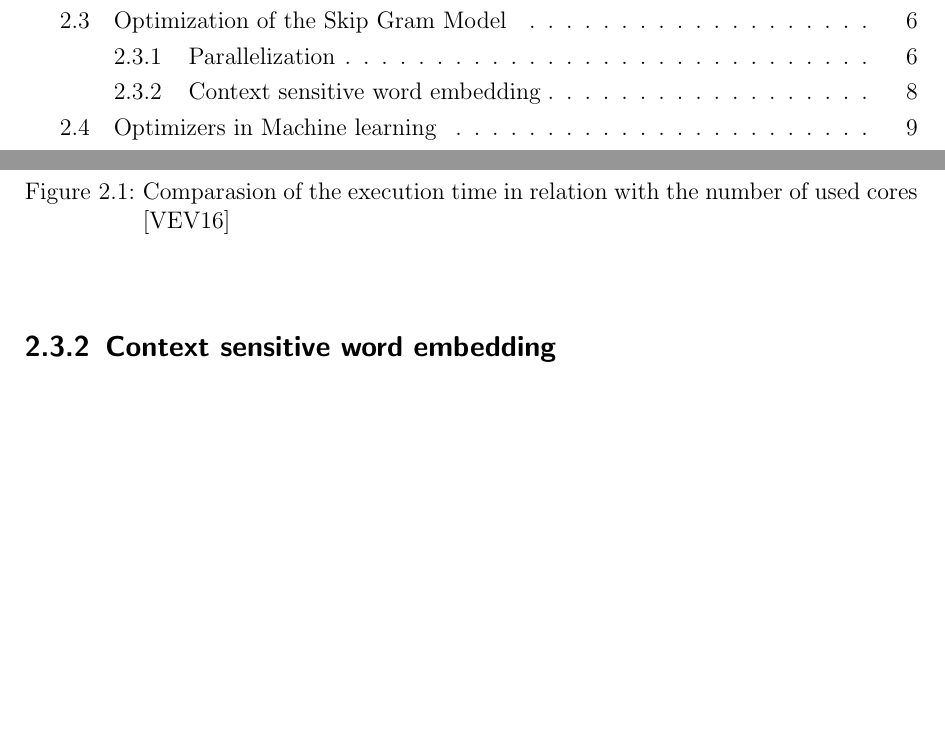
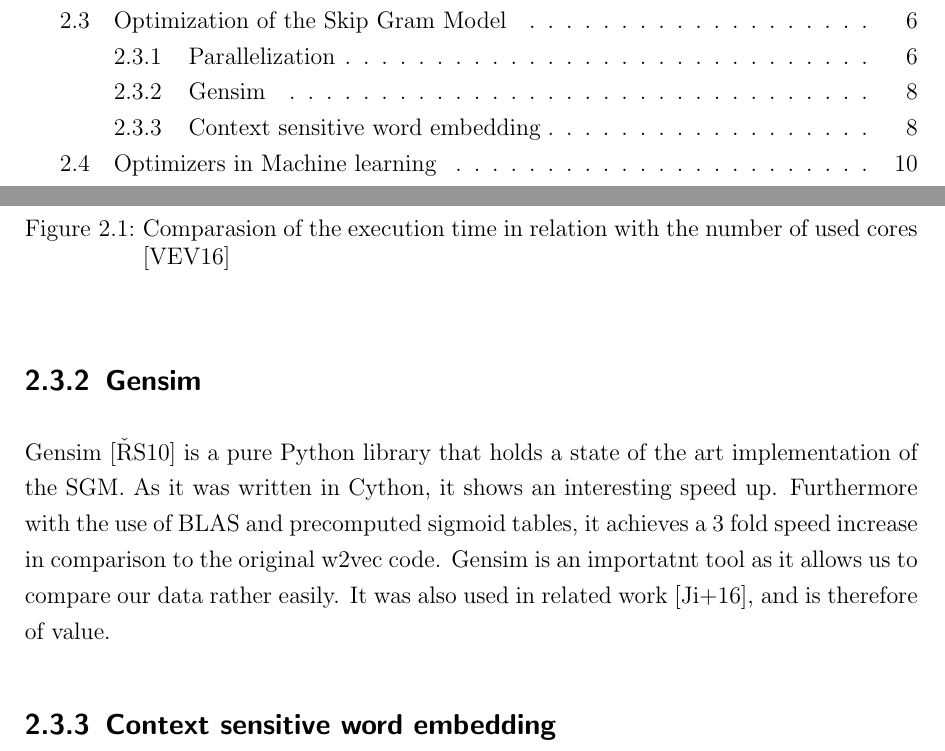
Before and after one commit to c3dric373/bachelorThesis, a LaTeX thesis (thesis_template/thesis.tex, which reads thesis_template/chapters/background.tex): two parts of pages 3 and 15 of 54, joined at a grey line, cut so that both start at the same text, the shorter picture padded with empty space. Compiled offline with pdfLaTeX.

Commit message:
gensim first idea

```diff
--- a/thesis_template/chapters/background.tex
+++ b/thesis_template/chapters/background.tex
@@ -90,7 +90,8 @@ This idea was proposed by Vuurens et al. \cite{efficient}. The architecture used
     \label{fig:efficient}
 \end{figure}
 %%%%%%%%%%%
-
+\subsection{Gensim}
+Gensim \cite{gensim} is a pure Python library that holds a state of the art implementation of the SGM. As it was written in Cython, it shows an interesting speed up. Furthermore with the use of BLAS and precomputed sigmoid tables, it achieves a 3 fold speed increase in comparison to the original w2vec code. Gensim is an importatnt tool as it allows us to compare our data rather easily. It was also used in related work \cite{intel}, and is therefore of value.
 
 
 \subsection{Context sensitive word embedding}
```
